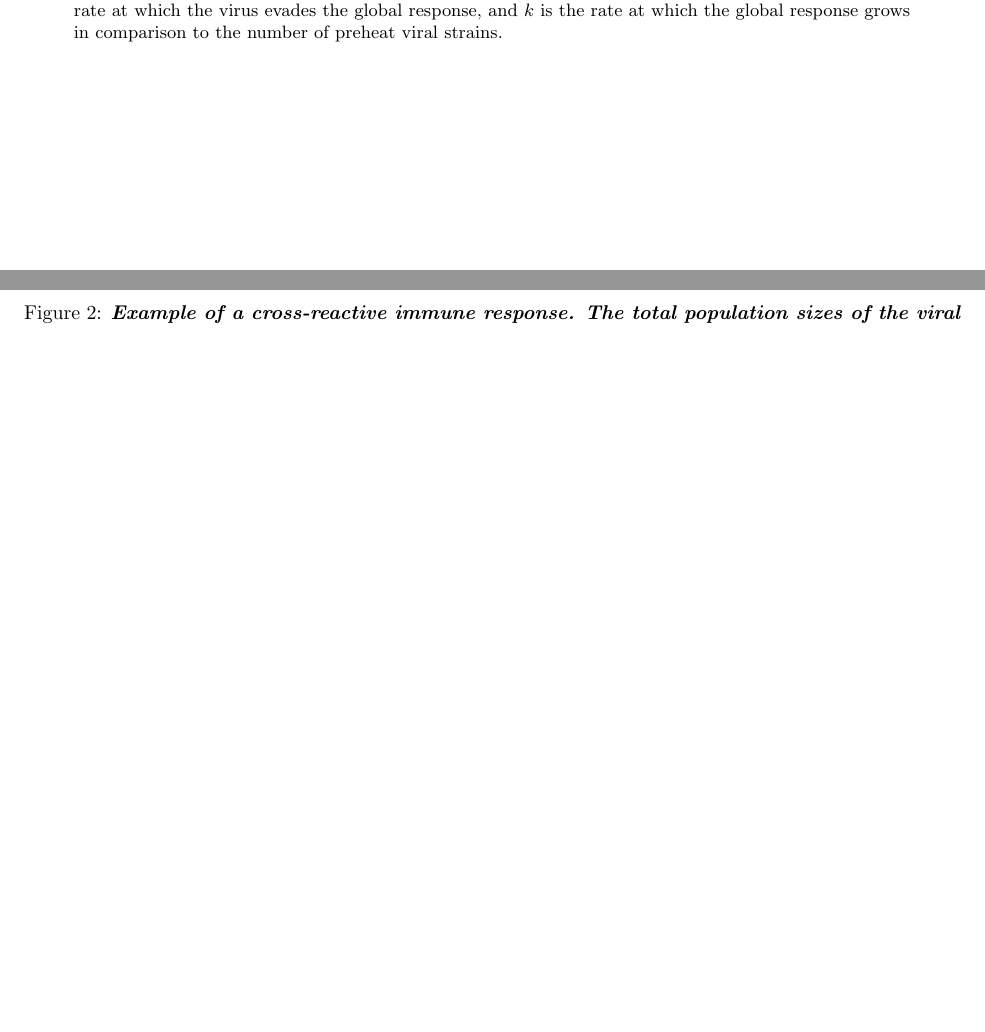
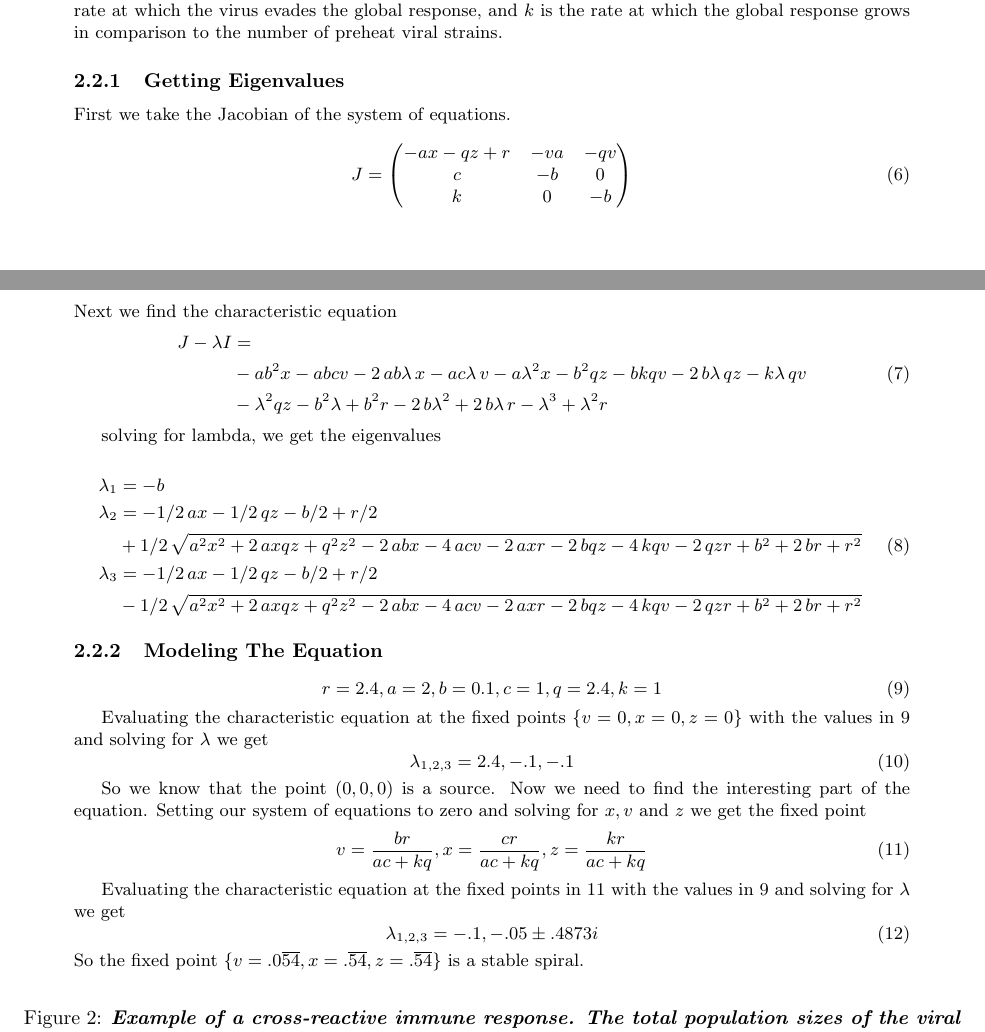
Before and after one commit to lienne/modeling-project, a LaTeX document (project.tex): two parts of pages 2 and 3 of 3 before the commit and two parts of pages 2 and 3 of 4 after it, joined at a grey line, cut so that both start at the same text, the shorter picture padded with empty space. Compiled offline with pdfLaTeX.

Commit message:
solved grose equations

```diff
--- a/project.tex
+++ b/project.tex
@@ -78,7 +78,67 @@ This adds a degree of randomness to our behavior, as new viruses can appear at a
 \end{equation}
 Where $z$ is the cross reactive response that decays at rate $b$.  $v = \sum^{N}_{i=1} v_i$ is the total viral load. $q$ is the rate at which the virus evades the global response, and $k$ is the rate at which the global response grows in comparison to the number of preheat viral strains.
 
+
 \subsubsection{Getting Eigenvalues}
+First we take the Jacobian of the system of equations.
+%the jacobian
+\begin{equation}
+    J=
+    \begin{pmatrix}
+        -ax-qz+r    &-va    &-qv    \\
+        c           &-b     &0      \\
+        k           &0       &-b
+    \end{pmatrix}
+\end{equation}
+%the characteristic equation
+Next we find the characteristic equation
+\begin{equation}
+    \begin{split}
+        J - \lambda I &= \\
+        &-a{b}^{2}x-abcv-2\,ab\lambda\,x-ac\lambda\,v-a{\lambda}^{2}x-{b}^{2}qz -bkqv-2\,b\lambda\,qz-k\lambda\,qv \\
+        &-{\lambda}^{2}qz-{b}^{2}\lambda+{b}^ {2}r-2\,b{\lambda}^{2}+2\,b\lambda\,r-{\lambda}^{3}+{\lambda}^{2}r
+    \end{split}
+\end{equation}
+
+solving for lambda, we get the eigenvalues
+
+\begin{equation}
+    \begin{split}
+        \lambda_1 &=  -b\\
+        \lambda_2 &= -1/2\,ax-1/2\,qz-b/2+r/2 \\
+        &+1/2\,\sqrt {{a}^{2}{x}^{2}+2\,axqz+{q}^{2}{z} ^{2}-2\,abx-4\,acv-2\,axr-2\,bqz-4\,kqv-2\,qzr+{b}^{2}+2\,br+{r}^{2}} \\
+        \lambda_3 &= -1/2\,ax-1/2\,qz-b/2+r/2 \\
+        &-1/2\,\sqrt {{a}^{2}{x}^{2}+2\,axqz+{q}^{2}{z} ^{2}-2\,abx-4\,acv-2\,axr-2\,bqz-4\,kqv-2\,qzr+{b}^{2}+2\,br+{r}^{2}}
+    \end{split}
+\end{equation}
+
+
+\subsubsection{Modeling The Equation}
+
+\begin{equation}
+    \begin{split}
+        r = 2.4, a = 2, b=0.1,c=1,q=2.4,k=1
+    \end{split}
+    \label{eq:vals}
+\end{equation}
+
+Evaluating the characteristic equation at the fixed points $\{v = 0,x = 0,z = 0\}$ with the values in \ref{eq:vals} and solving for $\lambda$ we get
+\begin{equation}
+    \lambda_{1,2,3} = 2.4,-.1,-.1
+\end{equation}
+
+So we know that the point $(0,0,0)$ is a source. Now we need to find the interesting part of the equation. Setting our system of equations to zero and solving for $x,v\text{ and } z$ we get the fixed point
+%fixed points of equation
+\begin{equation}
+v ={\frac {br}{ac+kq}},x ={ \frac {cr}{ac+kq}},z={\frac {kr}{ac+kq}}
+    \label{eq:fixed}
+\end{equation}
+
+Evaluating the characteristic equation at the fixed points in \ref{eq:fixed} with the values in \ref{eq:vals} and solving for $\lambda$ we get
+\begin{equation}
+    \lambda_{1,2,3} = -.1,-.05 \pm .4873i
+\end{equation}
+So the fixed point $\{v = .0\overline{54}, x = .\overline{54}, z =.\overline{54}\}$ is a stable spiral.
 
 \begin{figure}[h!]
     \centering
```
Also changed, not shown: project.tex (4 more changed lines).
